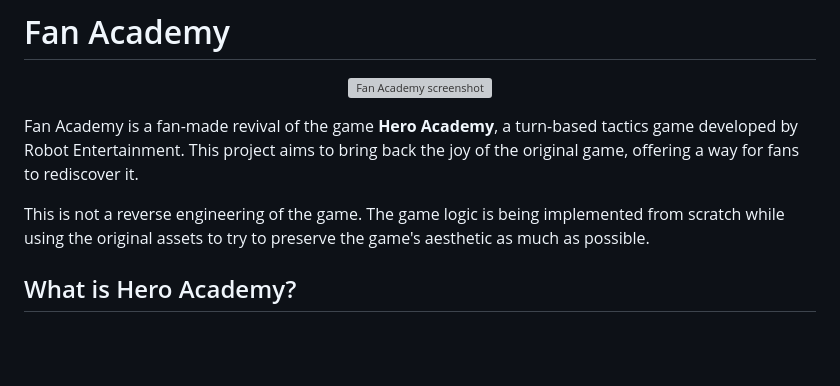
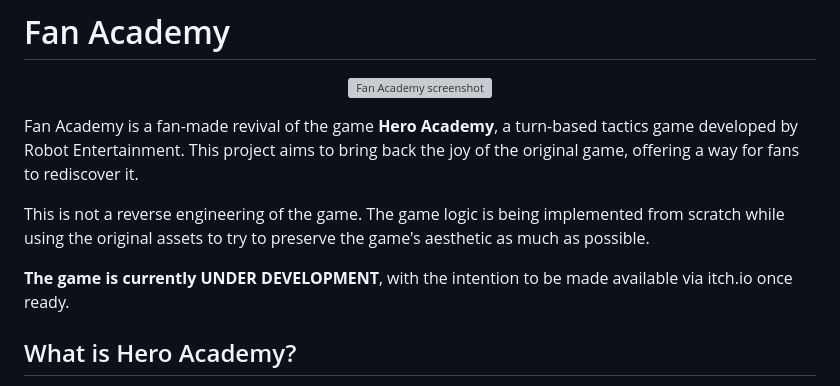
Before and after one commit to nochinator/fan-academy, a Markdown page: README.md, the part around the change. Rendered like a GitHub page; blank space fills up the shorter version; grey boxes are pictures that could not be loaded.

Commit message:
chore: updated readme

```diff
--- a/README.md
+++ b/README.md
@@ -7,6 +7,8 @@
 Fan Academy is a fan-made revival of the game **Hero Academy**, a turn-based tactics game developed by Robot Entertainment. This project aims to bring back the joy of the original game, offering a way for fans to rediscover it.
 
 This is not a reverse engineering of the game. The game logic is being implemented from scratch while using the original assets to try to preserve the game's aesthetic as much as possible.
+
+**The game is currently UNDER DEVELOPMENT**, with the intention to be made available via itch.io once ready.
 
 ## What is Hero Academy?
 
```
